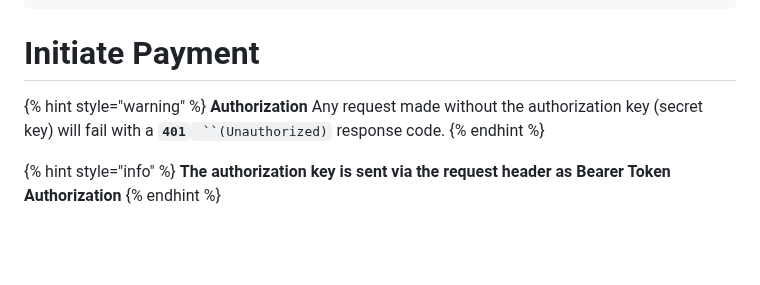
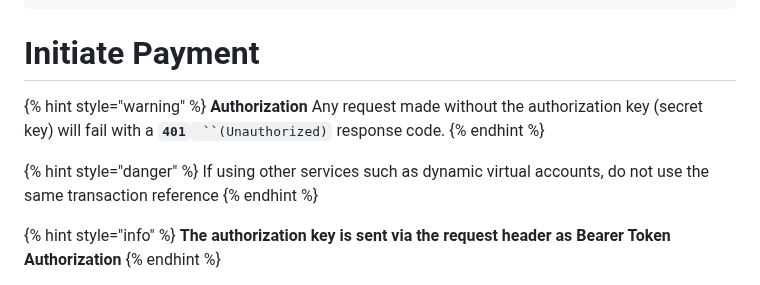
Before and after one commit to Emeka-Uche/XDocumentation, a Markdown page: payments/initiate-payment.md, the part around the change. Drawn GitHub-style; blank space fills up the shorter version.

Commit message:
GITBOOK-406: change request with no subject merged in GitBook

```diff
--- a/payments/initiate-payment.md
+++ b/payments/initiate-payment.md
@@ -6,8 +6,14 @@ description: >-
 
 # Initiate Payment
 
+
+
 {% hint style="warning" %}
 **Authorization** Any request made without the authorization key (secret key) will fail with a **`401`**` ``(Unauthorized)` response code.
+{% endhint %}
+
+{% hint style="danger" %}
+If using other services such as dynamic virtual accounts, do not use the same transaction reference
 {% endhint %}
 
 {% hint style="info" %}
```
